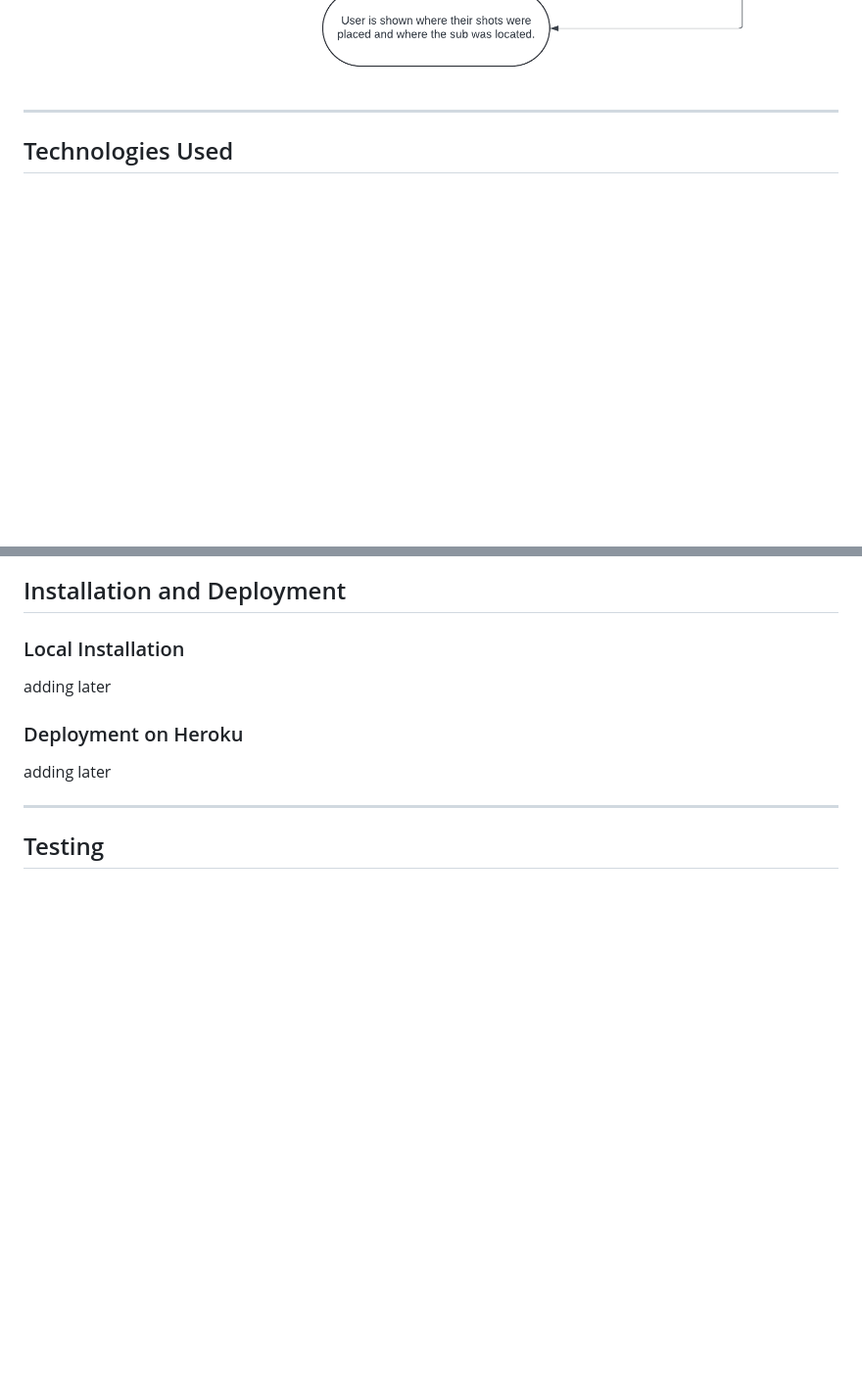
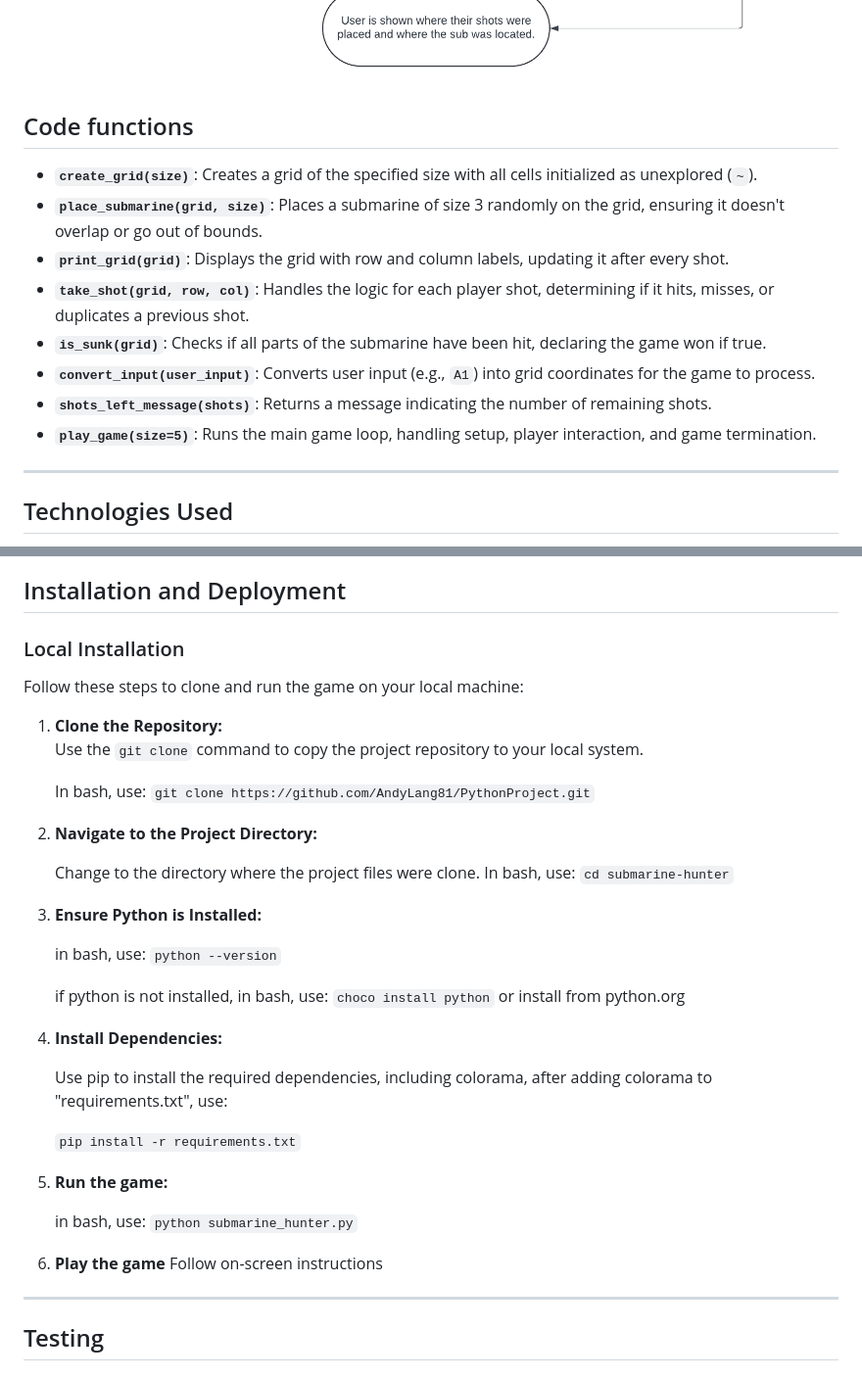
Before and after one commit to AndyLang81/PythonProject, a Markdown page: README.md, 2 parts joined by grey strips. Shown: that part at 98% size. GitHub-like rendering; blank space fills up the shorter version.

Commit message:
added instructions to install colorama

```diff
--- a/README.md
+++ b/README.md
@@ -60,5 +62,17 @@ I want a game that challenges my logic and decision-making skills, so I can have
 Game logic flowchart:
 ![Game Logic Flowchart](assets/readmeassets/gamelogic.png)
+
+## Code functions
+
+- **`create_grid(size)`**: Creates a grid of the specified size with all cells initialized as unexplored (`~`).
+- **`place_submarine(grid, size)`**: Places a submarine of size 3 randomly on the grid, ensuring it doesn't overlap or go out of bounds.
+- **`print_grid(grid)`**: Displays the grid with row and column labels, updating it after every shot.
+- **`take_shot(grid, row, col)`**: Handles the logic for each player shot, determining if it hits, misses, or duplicates a previous shot.
+- **`is_sunk(grid)`**: Checks if all parts of the submarine have been hit, declaring the game won if true.
+- **`convert_input(user_input)`**: Converts user input (e.g., `A1`) into grid coordinates for the game to process.
+- **`shots_left_message(shots)`**: Returns a message indicating the number of remaining shots.
+- **`play_game(size=5)`**: Runs the main game loop, handling setup, player interaction, and game termination.
+
 
 ---
 
@@ -75,10 +89,40 @@ Game logic flowchart:
 ## Installation and Deployment
 
 ### Local Installation
-adding later
+Follow these steps to clone and run the game on your local machine:
 
-### Deployment on Heroku
-adding later
+1. **Clone the Repository:**
+   Use the `git clone` command to copy the project repository to your local system.
+
+   In bash, use:
+   `git clone https://github.com/AndyLang81/PythonProject.git`
+
+2. **Navigate to the Project Directory:**
+
+    Change to the directory where the project files were clone.
+    In bash, use:
+    `cd submarine-hunter`
+
+3. **Ensure Python is Installed:**
+
+    in bash, use:
+    `python --version`
+
+    if python is not installed, in bash, use: `choco install python` or install from python.org
+
+4. **Install Dependencies:**
+
+    Use pip to install the required dependencies, including colorama,
+    after adding colorama to "requirements.txt", use:
+
+    `pip install -r requirements.txt`
+
+4. **Run the game:**
+
+    in bash, use: `python submarine_hunter.py`
+
+5. **Play the game**
+    Follow on-screen instructions
 
 ---
 
```
Also changed, not shown: other parts of README.md (+2 -0 lines).
